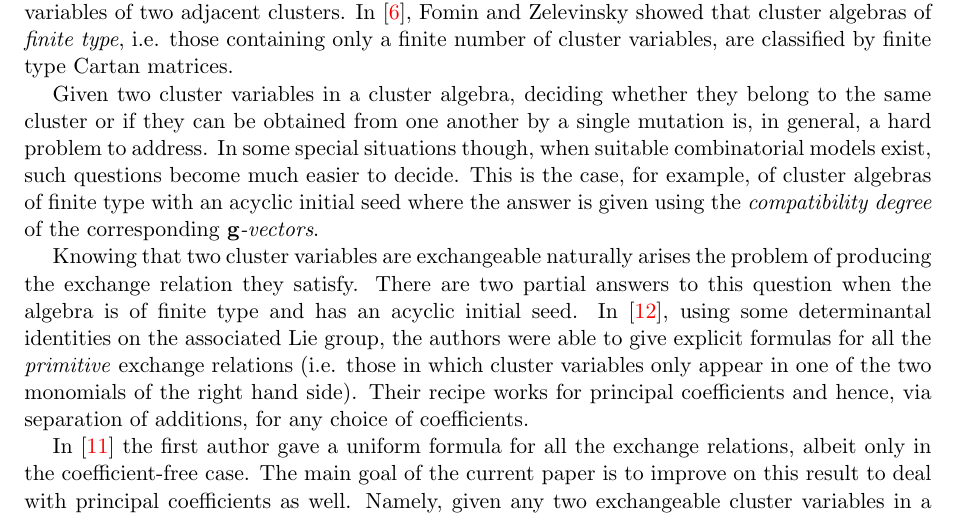
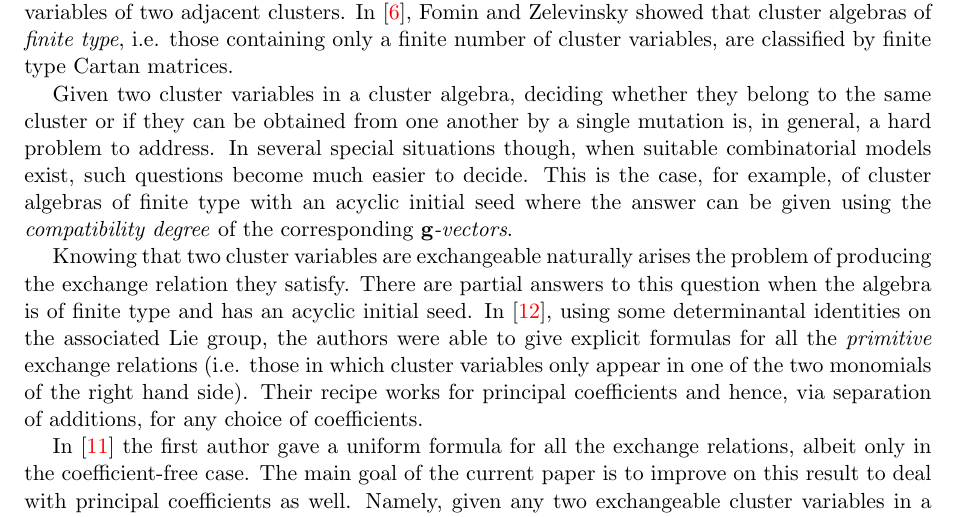
Before and after one commit to Etn40ff/finite-exchage_relations, a LaTeX document (finexrel.tex): part of page 1 of 9, cut so that both start at the same text. Compiled offline with pdfLaTeX.

Commit message:
minor changes

```diff
--- a/finexrel.tex
+++ b/finexrel.tex
@@ -95,11 +95,11 @@
   In~\cite{FZ03}, Fomin and Zelevinsky showed that cluster algebras of \emph{finite type}, i.e. those containing only a finite number of cluster variables, are classified by finite type Cartan matrices.
 
   Given two cluster variables in a cluster algebra, deciding whether they belong to the same cluster or if they can be obtained from one another by a single mutation is, in general, a hard problem to address.
-  In some special situations though, when suitable combinatorial models exist, such questions become much easier to decide.
-  This is the case, for example, of cluster algebras of finite type with an acyclic initial seed where the answer is given using the \emph{compatibility degree} of the corresponding \emph{$\bg$-vectors}.
+  In several special situations though, when suitable combinatorial models exist, such questions become much easier to decide.
+  This is the case, for example, of cluster algebras of finite type with an acyclic initial seed where the answer can be given using the \emph{compatibility degree} of the corresponding \emph{$\bg$-vectors}.
 
   Knowing that two cluster variables are exchangeable naturally arises the problem of producing the exchange relation they satisfy.
-  There are two partial answers to this question when the algebra is of finite type and has an acyclic initial seed.
+  There are partial answers to this question when the algebra is of finite type and has an acyclic initial seed.
   In \cite{YZ08}, using some determinantal identities on the associated Lie group, the authors were able to give explicit formulas for all the \emph{primitive} exchange relations (i.e. those in which cluster variables only appear in one of the two monomials of the right hand side).
   Their recipe works for principal coefficients and hence, via separation of additions, for any choice of coefficients.
 
```
Also changed, not shown: finexrel.tex (4 more changed lines).
